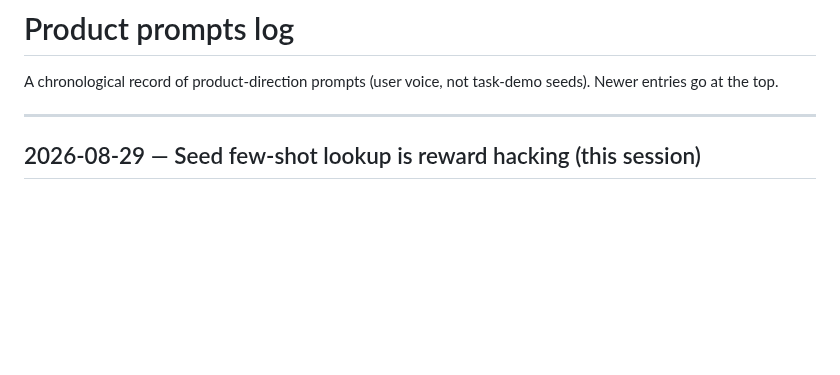
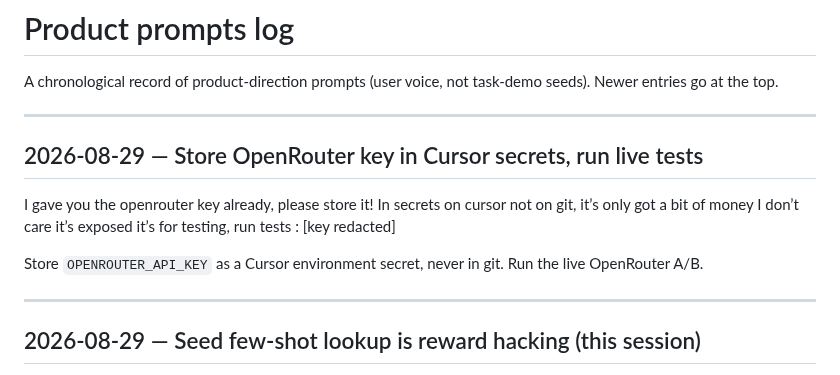
Before and after one commit to HenryRoutson/spine-ai, a Markdown page: docs/prompts.md, the part around the change. Rendered like a GitHub page; blank space fills up the shorter version.

```diff
--- a/docs/prompts.md
+++ b/docs/prompts.md
@@ -1,6 +1,14 @@
 # Product prompts log
 
 A chronological record of product-direction prompts (user voice, not task-demo seeds). Newer entries go at the top.
+
+---
+
+## 2026-08-29 — Store OpenRouter key in Cursor secrets, run live tests
+
+I gave you the openrouter key already, please store it! In secrets on cursor not on git, it’s only got a bit of money I don’t care it’s exposed it’s for testing, run tests : [key redacted]
+
+Store `OPENROUTER_API_KEY` as a Cursor environment secret, never in git. Run the live OpenRouter A/B.
 
 ---
 
```
Also changed, not shown: docs/json_vs_library_product_spec.md (+17 -0 lines).
